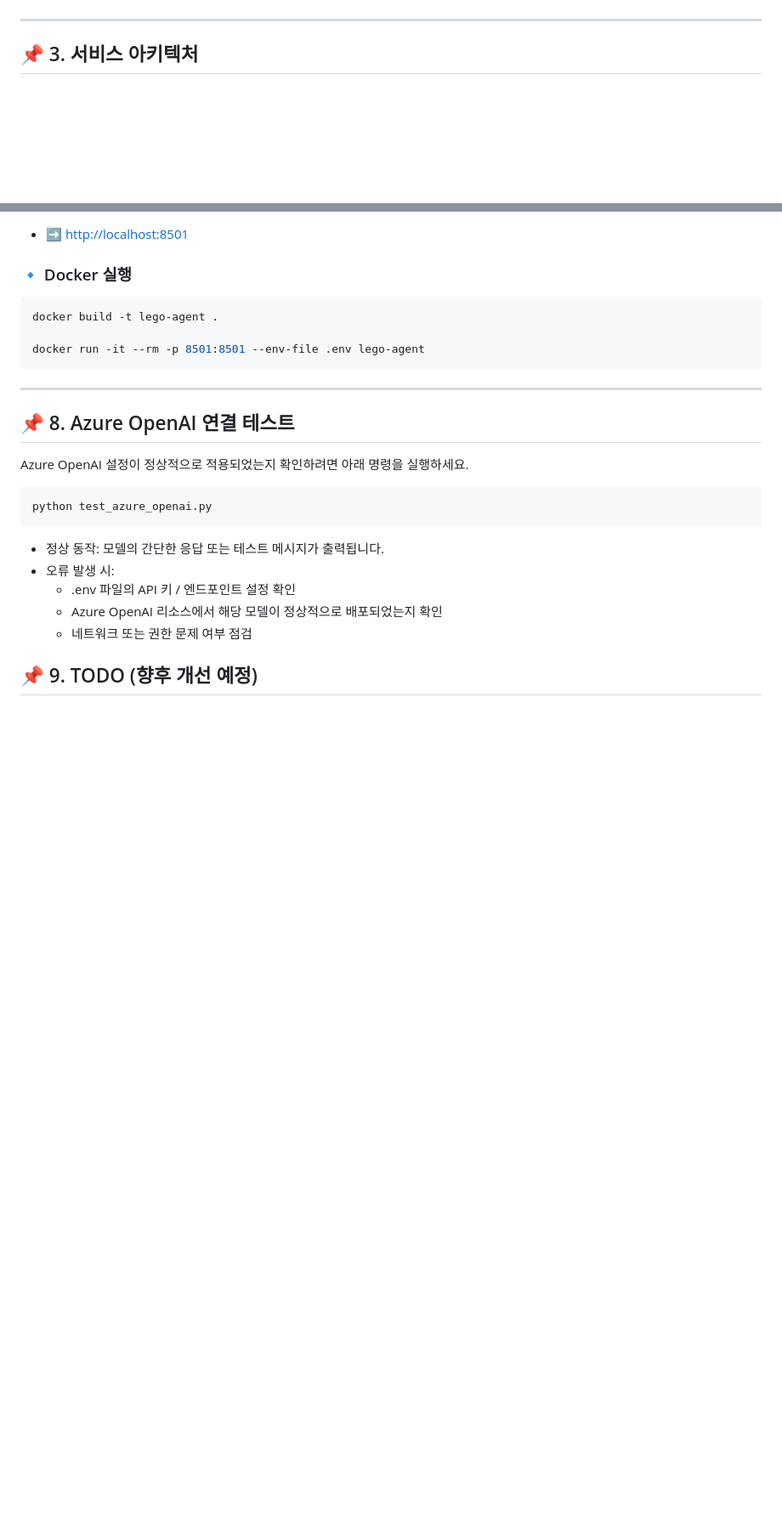
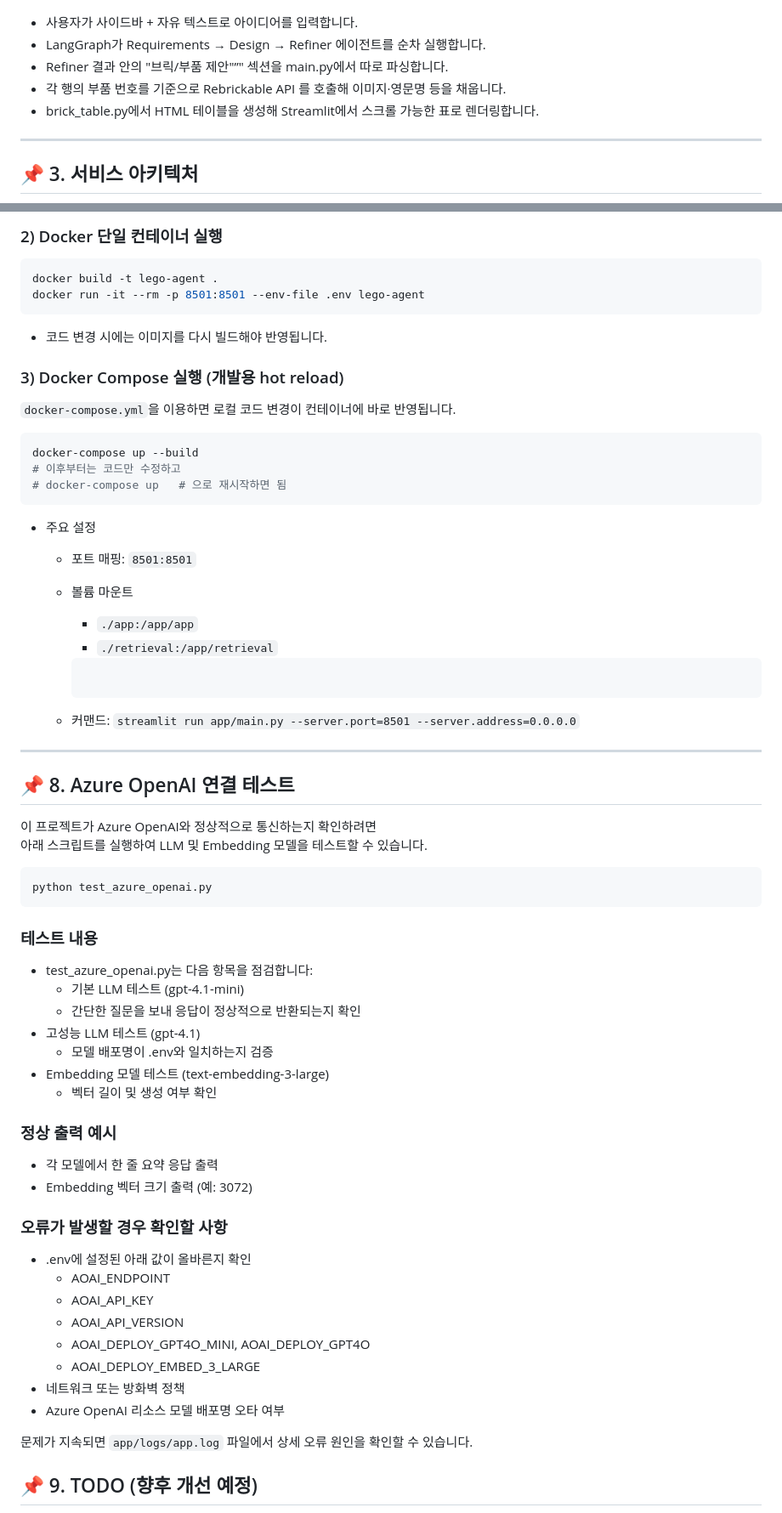
Before and after one commit to pcmola/lego-ai-service, a Markdown page: README.md, 2 parts joined by grey strips. Shown at 85% size. Rendered like a GitHub page; blank space fills up the shorter version.

````diff
--- a/README.md
+++ b/README.md
@@ -74,4 +83,10 @@ flowchart TD
 ```
+
+- 사용자가 사이드바 + 자유 텍스트로 아이디어를 입력합니다.
+- LangGraph가 Requirements → Design → Refiner 에이전트를 순차 실행합니다.
+- Refiner 결과 안의 "브릭/부품 제안"”" 섹션을 main.py에서 따로 파싱합니다.
+- 각 행의 부품 번호를 기준으로 Rebrickable API 를 호출해 이미지·영문명 등을 채웁니다.
+- brick_table.py에서 HTML 테이블을 생성해 Streamlit에서 스크롤 가능한 표로 렌더링합니다.
 
 ---
 
@@ -338,29 +293,75 @@ Streamlit 앱 실행 후 브라우저에서 아래 주소로 접속합니다.
 
-- ➡ <http://localhost:8501>
-
-### 🔹 Docker 실행
+### 2) Docker 단일 컨테이너 실행
 
 ```bash
 docker build -t lego-agent .
-
 docker run -it --rm -p 8501:8501 --env-file .env lego-agent
 ```
+
+- 코드 변경 시에는 이미지를 다시 빌드해야 반영됩니다.
+
+### 3) Docker Compose 실행 (개발용 hot reload)
+
+`docker-compose.yml`을 이용하면 로컬 코드 변경이 컨테이너에 바로 반영됩니다.
+
+```bash
+docker-compose up --build
+# 이후부터는 코드만 수정하고
+# docker-compose up   # 으로 재시작하면 됨
+```
+
+- 주요 설정
+
+  - 포트 매핑: `8501:8501`
+  - 볼륨 마운트
+
+    - `./app:/app/app`
+    - `./retrieval:/app/retrieval`
+
+    ```
+
+    ```
+
+  - 커맨드: `streamlit run app/main.py --server.port=8501 --server.address=0.0.0.0`
 
 ---
 
 ## 📌 8. Azure OpenAI 연결 테스트
 
-Azure OpenAI 설정이 정상적으로 적용되었는지 확인하려면 아래 명령을 실행하세요.
+이 프로젝트가 Azure OpenAI와 정상적으로 통신하는지 확인하려면
+아래 스크립트를 실행하여 LLM 및 Embedding 모델을 테스트할 수 있습니다.
 
 ```bash
 python test_azure_openai.py
 ```
 
-- 정상 동작: 모델의 간단한 응답 또는 테스트 메시지가 출력됩니다.
-- 오류 발생 시:
-  - .env 파일의 API 키 / 엔드포인트 설정 확인
-  - Azure OpenAI 리소스에서 해당 모델이 정상적으로 배포되었는지 확인
-  - 네트워크 또는 권한 문제 여부 점검
+### 테스트 내용
+
+- test_azure_openai.py는 다음 항목을 점검합니다:
+  - 기본 LLM 테스트 (gpt-4.1-mini)
+  - 간단한 질문을 보내 응답이 정상적으로 반환되는지 확인
+- 고성능 LLM 테스트 (gpt-4.1)
+  - 모델 배포명이 .env와 일치하는지 검증
+- Embedding 모델 테스트 (text-embedding-3-large)
+  - 벡터 길이 및 생성 여부 확인
+
+### 정상 출력 예시
+
+- 각 모델에서 한 줄 요약 응답 출력
+- Embedding 벡터 크기 출력 (예: 3072)
+
+### 오류가 발생할 경우 확인할 사항
+
+- .env에 설정된 아래 값이 올바른지 확인
+  - AOAI_ENDPOINT
+  - AOAI_API_KEY
+  - AOAI_API_VERSION
+  - AOAI_DEPLOY_GPT4O_MINI, AOAI_DEPLOY_GPT4O
+  - AOAI_DEPLOY_EMBED_3_LARGE
+- 네트워크 또는 방화벽 정책
+- Azure OpenAI 리소스 모델 배포명 오타 여부
+
+문제가 지속되면 `app/logs/app.log` 파일에서 상세 오류 원인을 확인할 수 있습니다.
 
 ## 📌 9. TODO (향후 개선 예정)
 
````
Also changed, not shown: other parts of README.md (+147 -194 lines), images/03.AI-Result2.png (added), images/04.AI-Result3.png (added).
